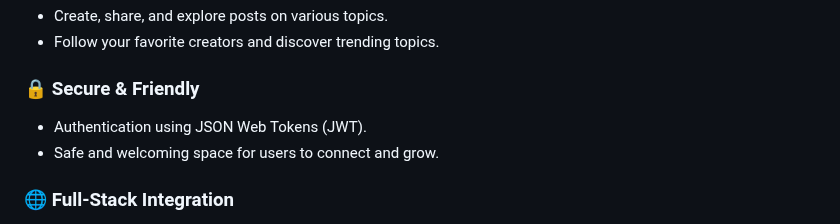
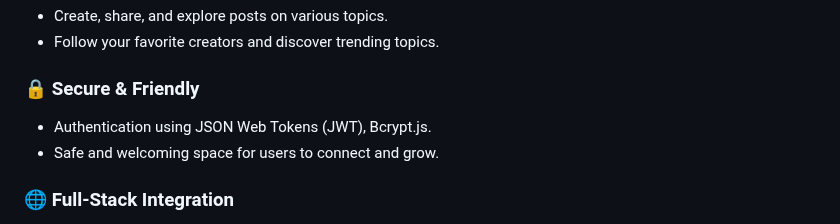
Before and after one commit to Preveen369/EnlightenIt-Hub-App, a Markdown page: README.md, the part around the change. Rendered like a GitHub page.

```diff
--- a/README.md
+++ b/README.md
@@ -21,7 +21,7 @@ The **EnlightenIt-Hub-App** is a full-stack MERN blogging platform that enables
 
 ### 🔒 Secure & Friendly
 
-- Authentication using JSON Web Tokens (JWT).
+- Authentication using JSON Web Tokens (JWT), Bcrypt.js.
 - Safe and welcoming space for users to connect and grow.
 
 ### 🌐 Full-Stack Integration
```
